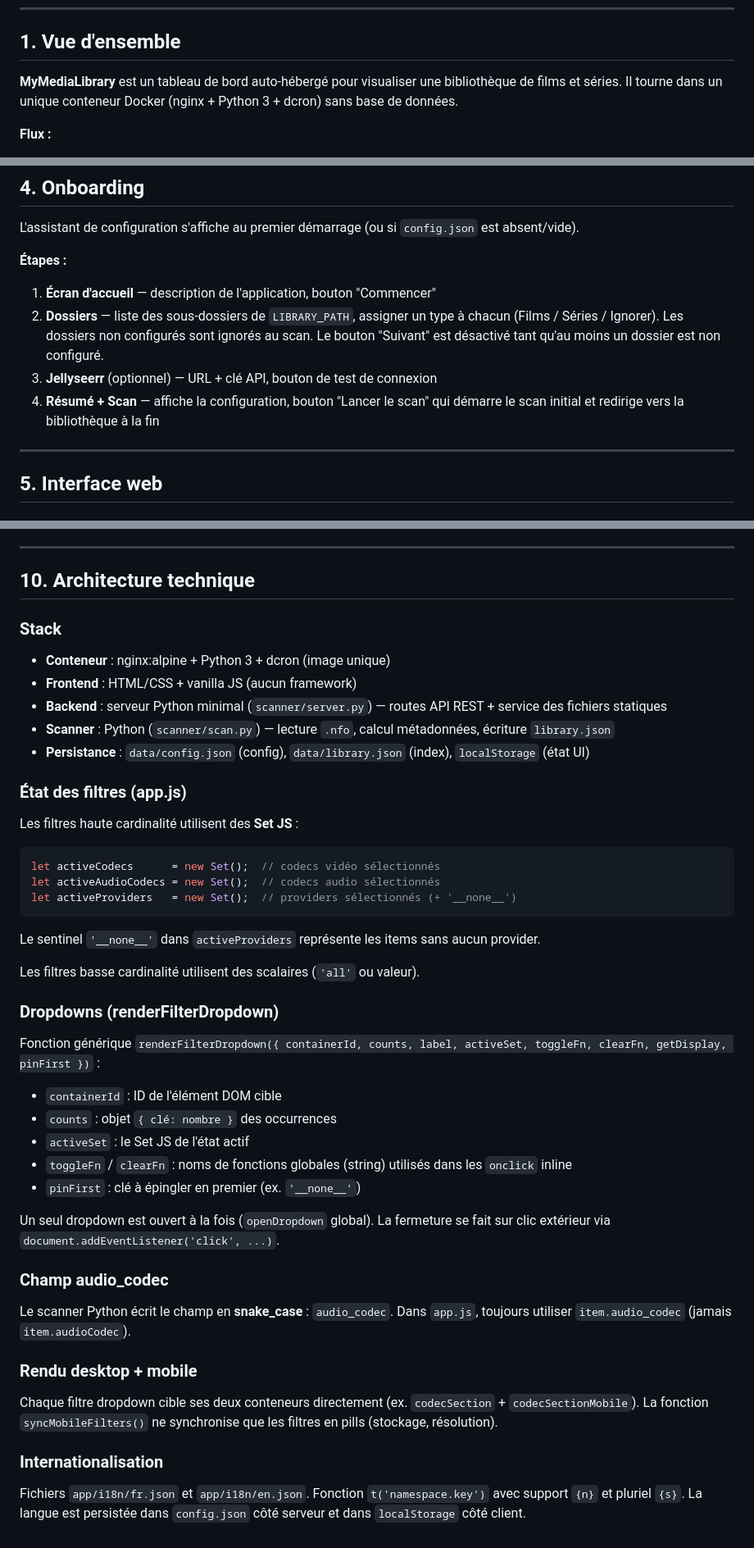
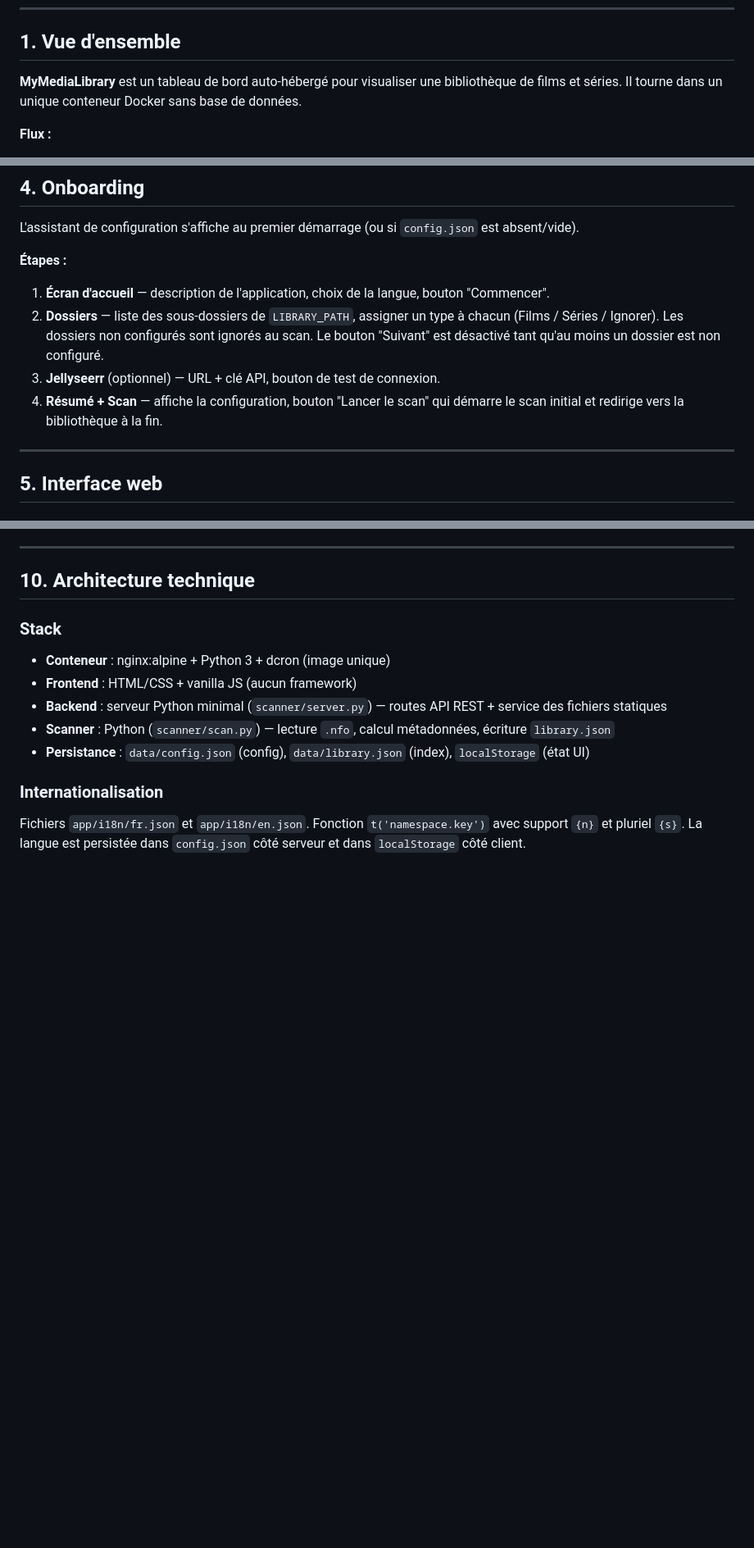
Before and after one commit to MyMediaLibrary/MyMediaLibrary, a Markdown page: docs/fr.md, 3 parts joined by grey strips. Shown at 82% size. Rendered like a GitHub page; blank space fills up the shorter version.

````diff
--- a/docs/fr.md
+++ b/docs/fr.md
@@ -17,7 +17,7 @@
 
 ## 1. Vue d'ensemble
 
-**MyMediaLibrary** est un tableau de bord auto-hébergé pour visualiser une bibliothèque de films et séries. Il tourne dans un unique conteneur Docker (nginx + Python 3 + dcron) sans base de données.
+**MyMediaLibrary** est un tableau de bord auto-hébergé pour visualiser une bibliothèque de films et séries. Il tourne dans un unique conteneur Docker sans base de données.
 
 **Flux :**
 1. Le scanner Python lit les sous-dossiers de `LIBRARY_PATH`, parse les fichiers `.nfo` (format Kodi/Jellyfin/Emby) et génère `data/library.json`.
@@ -131,10 +131,10 @@ L'assistant de configuration s'affiche au premier démarrage (ou si `config.json
 
 **Étapes :**
 
-1. **Écran d'accueil** — description de l'application, bouton "Commencer"
+1. **Écran d'accueil** — description de l'application, choix de la langue, bouton "Commencer".
 2. **Dossiers** — liste des sous-dossiers de `LIBRARY_PATH`, assigner un type à chacun (Films / Séries / Ignorer). Les dossiers non configurés sont ignorés au scan. Le bouton "Suivant" est désactivé tant qu'au moins un dossier est non configuré.
-3. **Jellyseerr** (optionnel) — URL + clé API, bouton de test de connexion
-4. **Résumé + Scan** — affiche la configuration, bouton "Lancer le scan" qui démarre le scan initial et redirige vers la bibliothèque à la fin
+3. **Jellyseerr** (optionnel) — URL + clé API, bouton de test de connexion.
+4. **Résumé + Scan** — affiche la configuration, bouton "Lancer le scan" qui démarre le scan initial et redirige vers la bibliothèque à la fin.
 
 ---
 
@@ -271,38 +264,6 @@ Accessible via l'icône ⚙️ en bas de la sidebar.
 - **Scanner** : Python (`scanner/scan.py`) — lecture `.nfo`, calcul métadonnées, écriture `library.json`
 - **Persistance** : `data/config.json` (config), `data/library.json` (index), `localStorage` (état UI)
 
-### État des filtres (app.js)
-
-Les filtres haute cardinalité utilisent des **Set JS** :
-
-```js
-let activeCodecs      = new Set();  // codecs vidéo sélectionnés
-let activeAudioCodecs = new Set();  // codecs audio sélectionnés
-let activeProviders   = new Set();  // providers sélectionnés (+ '__none__')
-```
-
-Le sentinel `'__none__'` dans `activeProviders` représente les items sans aucun provider.
-
-Les filtres basse cardinalité utilisent des scalaires (`'all'` ou valeur).
-
-### Dropdowns (renderFilterDropdown)
-
-Fonction générique `renderFilterDropdown({ containerId, counts, label, activeSet, toggleFn, clearFn, getDisplay, pinFirst })` :
-- `containerId` : ID de l'élément DOM cible
-- `counts` : objet `{ clé: nombre }` des occurrences
-- `activeSet` : le Set JS de l'état actif
-- `toggleFn` / `clearFn` : noms de fonctions globales (string) utilisés dans les `onclick` inline
-- `pinFirst` : clé à épingler en premier (ex. `'__none__'`)
-
-Un seul dropdown est ouvert à la fois (`openDropdown` global). La fermeture se fait sur clic extérieur via `document.addEventListener('click', ...)`.
-
-### Champ audio_codec
-
-Le scanner Python écrit le champ en **snake_case** : `audio_codec`. Dans `app.js`, toujours utiliser `item.audio_codec` (jamais `item.audioCodec`).
-
-### Rendu desktop + mobile
-
-Chaque filtre dropdown cible ses deux conteneurs directement (ex. `codecSection` + `codecSectionMobile`). La fonction `syncMobileFilters()` ne synchronise que les filtres en pills (stockage, résolution).
 
 ### Internationalisation
 
````
Also changed, not shown: other parts of docs/fr.md (+2 -9 lines).
